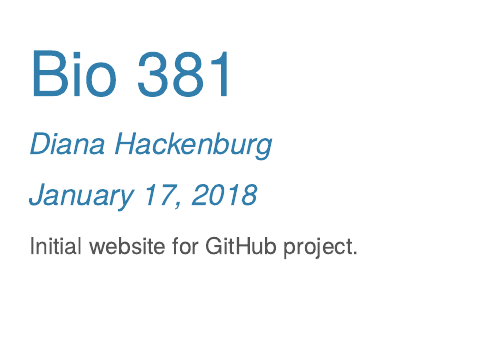
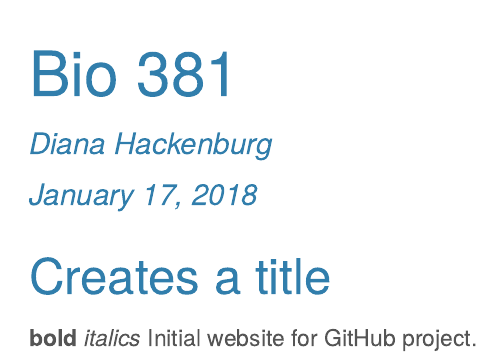
Before and after one commit to dhackenburg/Bio381_2018, an R Markdown document (index.Rmd): the page in a window 1100 px wide, from its top. The pictures show the output file index.html that the author committed with the source, opened offline.

Commit message:
Bold and italics

```diff
--- a/index.Rmd
+++ b/index.Rmd
@@ -7,4 +7,7 @@ output:
     highlight: haddock
     theme: cerulean
 ---
+## Creates a title
+**bold**
+*italics*
 Initial website for GitHub project.
```
Also changed, not shown: index.html.
